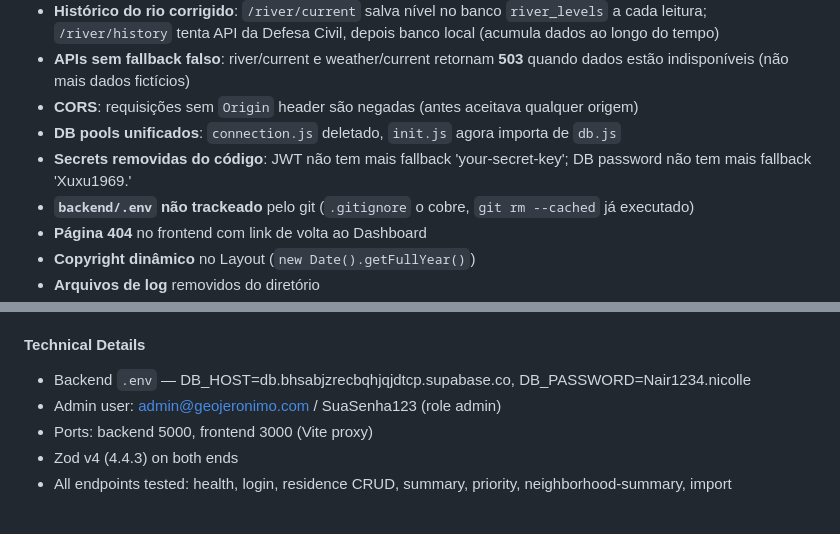
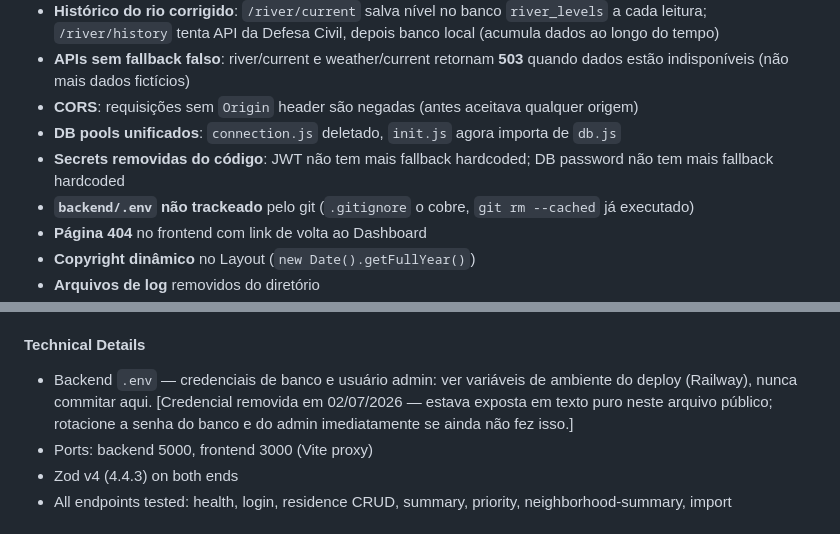
Before and after one commit to nicolletolotti-hub/Geo-Jeronimo, a Markdown page: ANCHORED.SUMMARY.md, 2 parts joined by grey strips. Rendered like a GitHub page.

Commit message:
security: remove credenciais em texto puro do ANCHORED.SUMMARY.md
Este arquivo está commitado e visível no repositório público do GitHub.
Continha em texto puro a senha do banco Postgres/Supabase (DB_PASSWORD)
e a senha da conta admin@geojeronimo.com, além de uma senha antiga
usada como fallback hardcoded no JWT/DB.

Isso NÃO invalida as credenciais já expostas — o histórico do git
continua com o valor antigo. É essencial trocar a senha do banco e a
senha do admin imediatamente, e avaliar reescrever o histórico do git
ou tornar o repositório privado.

```diff
--- a/ANCHORED.SUMMARY.md
+++ b/ANCHORED.SUMMARY.md
@@ -13,7 +13,7 @@ Sistema de georreferenciamento e gestão de risco de inundações para São Jer
 - **APIs sem fallback falso**: river/current e weather/current retornam **503** quando dados estão indisponíveis (não mais dados fictícios)
 - **CORS**: requisições sem `Origin` header são negadas (antes aceitava qualquer origem)
 - **DB pools unificados**: `connection.js` deletado, `init.js` agora importa de `db.js`
-- **Secrets removidas do código**: JWT não tem mais fallback 'your-secret-key'; DB password não tem mais fallback 'Xuxu1969.'
+- **Secrets removidas do código**: JWT não tem mais fallback hardcoded; DB password não tem mais fallback hardcoded
 - **`backend/.env` não trackeado** pelo git (`.gitignore` o cobre, `git rm --cached` já executado)
 - **Página 404** no frontend com link de volta ao Dashboard
 - **Copyright dinâmico** no Layout (`new Date().getFullYear()`)
@@ -91,8 +91,7 @@ Sistema de georreferenciamento e gestão de risco de inundações para São Jer
 - `validators.js`: ResidenceSchema expanded with ComorbidadesSchema + ContatoSchema; AgentApprovalSchema; ImportRowSchema
 
 #### Technical Details
-- Backend `.env` — DB_HOST=db.bhsabjzrecbqhjqjdtcp.supabase.co, DB_PASSWORD=Nair1234.nicolle
-- Admin user: admin@geojeronimo.com / SuaSenha123 (role admin)
+- Backend `.env` — credenciais de banco e usuário admin: ver variáveis de ambiente do deploy (Railway), nunca commitar aqui. [Credencial removida em 02/07/2026 — estava exposta em texto puro neste arquivo público; rotacione a senha do banco e do admin imediatamente se ainda não fez isso.]
 - Ports: backend 5000, frontend 3000 (Vite proxy)
 - Zod v4 (4.4.3) on both ends
 - All endpoints tested: health, login, residence CRUD, summary, priority, neighborhood-summary, import
```
